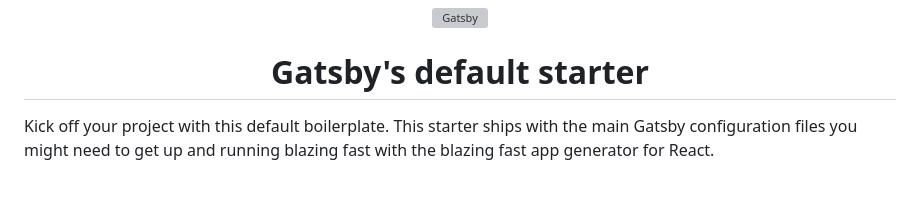
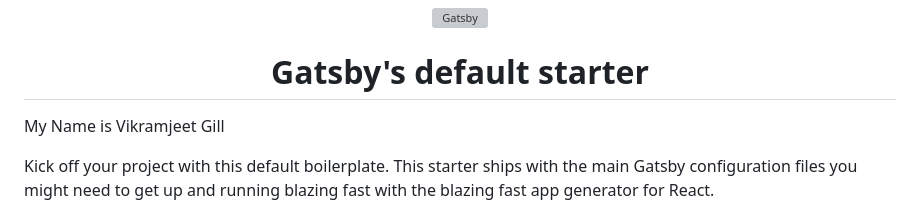
Before and after one commit to Vikramjeet-Gill/gatsby-starter-default, a Markdown page: README.md, the part around the change. Rendered like a GitHub page; blank space fills up the shorter version; grey boxes are pictures that could not be loaded.

```diff
--- a/README.md
+++ b/README.md
@@ -7,6 +7,8 @@
 <h1 align="center">
   Gatsby's default starter
 </h1>
+
+My Name is Vikramjeet Gill
 
 Kick off your project with this default boilerplate. This starter ships with the main Gatsby configuration files you might need to get up and running blazing fast with the blazing fast app generator for React.
 
```
